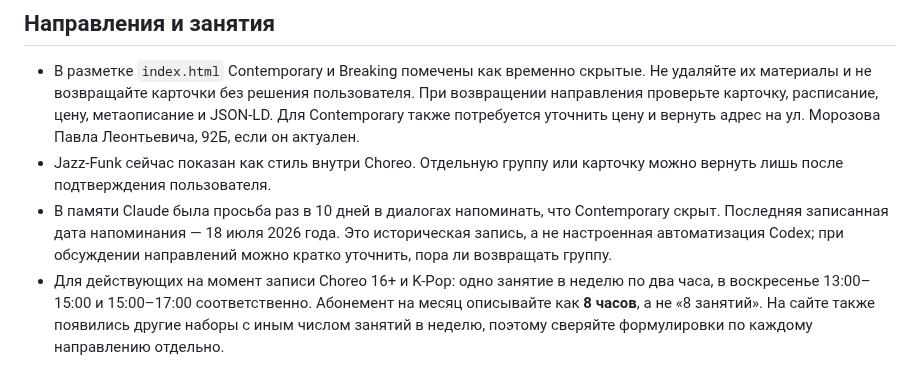
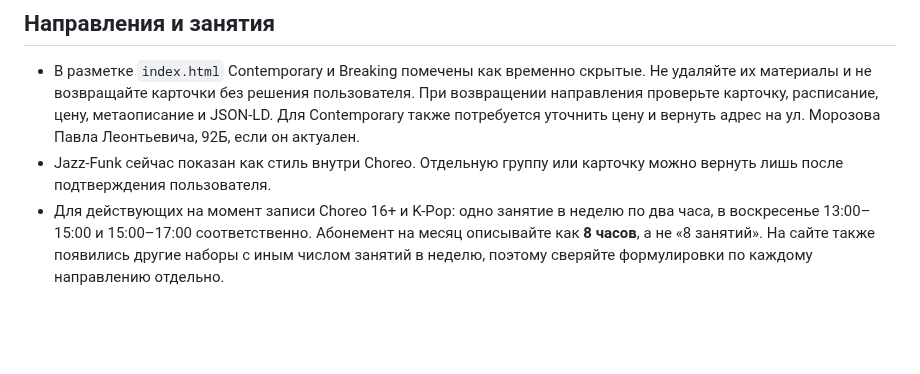
Before and after one commit to vladaizmailova070702-create/ONE-OF-CREW-site, a Markdown page: docs/PROJECT_CONTEXT.md, the part around the change. Rendered like a GitHub page; blank space fills up the shorter version.

Commit message:
Remove Contemporary reminder from agent context

```diff
--- a/docs/PROJECT_CONTEXT.md
+++ b/docs/PROJECT_CONTEXT.md
@@ -25,10 +25,6 @@
   цену и вернуть адрес на ул. Морозова Павла Леонтьевича, 92Б, если он актуален.
 - Jazz-Funk сейчас показан как стиль внутри Choreo. Отдельную группу или
   карточку можно вернуть лишь после подтверждения пользователя.
-- В памяти Claude была просьба раз в 10 дней в диалогах напоминать, что
-  Contemporary скрыт. Последняя записанная дата напоминания — 18 июля 2026
-  года. Это историческая запись, а не настроенная автоматизация Codex;
-  при обсуждении направлений можно кратко уточнить, пора ли возвращать группу.
 - Для действующих на момент записи Choreo 16+ и K-Pop: одно занятие в неделю
   по два часа, в воскресенье 13:00–15:00 и 15:00–17:00 соответственно.
   Абонемент на месяц описывайте как **8 часов**, а не «8 занятий».
```
